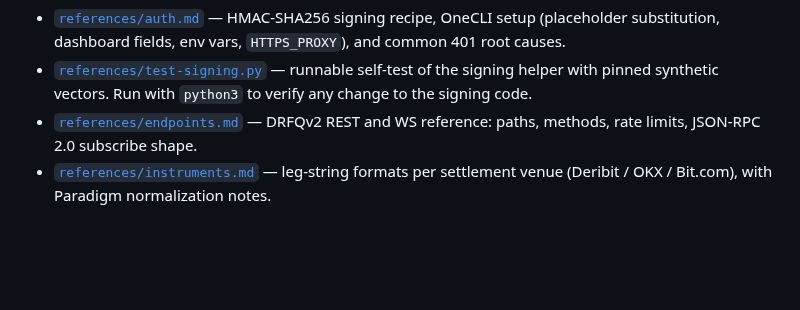
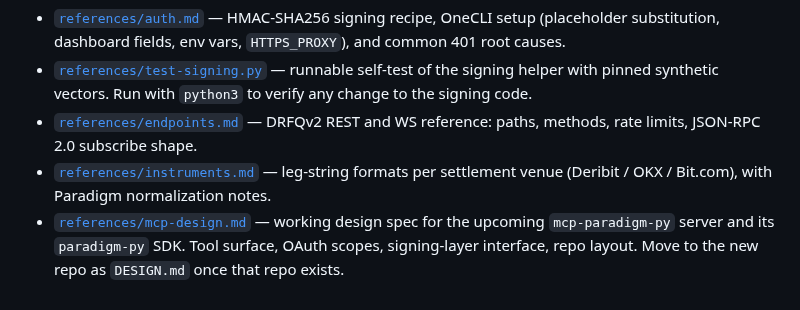
Before and after one commit to tradeparadex/paradex-skills, a Markdown page: skills/paradigm-rfq-trader/SKILL.md, the part around the change. GitHub-like rendering; blank space fills up the shorter version.

Commit message:
paradigm-rfq-trader: add mcp-paradigm-py design draft
Working spec for the upcoming Paradigm MCP server, lives here for now
and moves to the new repo as DESIGN.md when it's created.

Covers:
- Goals, non-goals, architecture diagram (codegen SDK + FastMCP +
  pluggable signing layer).
- Full MCP tool surface mapped 1:1 to the OpenAPI endpoints — 23 tools
  across reference data, RFQ lifecycle, order lifecycle, trades,
  pricing, MMP, signing self-test, and WS subscriptions.
- OAuth 2.1 inbound auth with scope-per-tool mapping
  (paradigm:read | create_rfq | post_order | cancel | mmp | subscribe).
- Pluggable Signer protocol with four reference implementations:
  EnvKey (dev), VaultTransit (prod, recommended), KMSGenerateMac
  (AWS), SidecarHttp (custom).
- paradigm-py SDK layout: openapi-python-client generated models +
  hand-written auth hook + WS client + signer drivers.
- mcp-paradigm-py server layout: FastMCP tool registration pattern
  with @requires_scope and @approval decorators, WS subscription
  manager with ring buffers and polling.
- Configuration schema, testing layers (signing unit + tool mock +
  optional testnet integration), spec pinning + versioning policy.
- Open questions to resolve before first commit (per-session WS,
  block-vs-async post_order, step-up auth granularity, idempotency,
  cancel-on-disconnect default).
- Path from this v2.0 skill to a v3.0 MCP-backed skill (drop inline
  payloads + signing, keep confirmation gate, migrate refs to the
  new repo).

Linked from SKILL.md References section.

```diff
--- a/skills/paradigm-rfq-trader/SKILL.md
+++ b/skills/paradigm-rfq-trader/SKILL.md
@@ -419,3 +419,8 @@ proceed with what's available.
 - [`references/instruments.md`](references/instruments.md) — leg-string
   formats per settlement venue (Deribit / OKX / Bit.com), with Paradigm
   normalization notes.
+- [`references/mcp-design.md`](references/mcp-design.md) — working
+  design spec for the upcoming `mcp-paradigm-py` server and its
+  `paradigm-py` SDK. Tool surface, OAuth scopes, signing-layer
+  interface, repo layout. Move to the new repo as `DESIGN.md` once
+  that repo exists.
```
Also changed, not shown: 1 other file.
